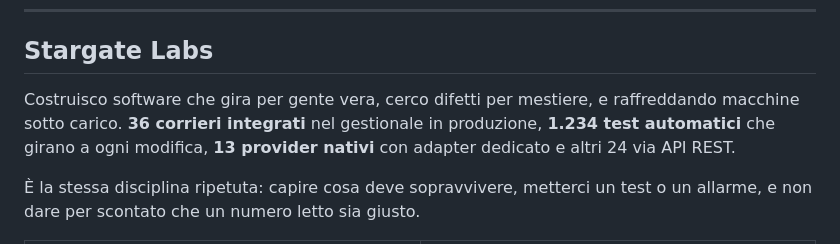
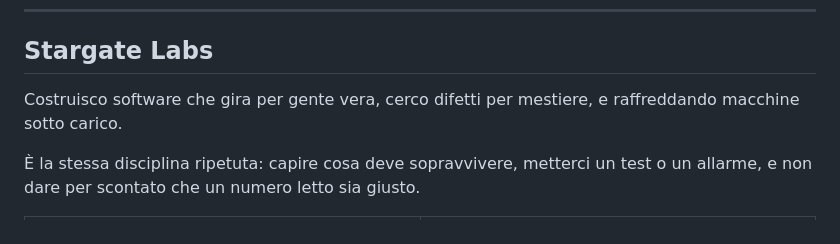
Before and after one commit to StargateLabs/StargateLabs, a Markdown page: README.md, the part around the change. Rendered like a GitHub page.

Commit message:
Tolgo i numeri di ShipExpress dalla introduzione del lab

```diff
--- a/README.md
+++ b/README.md
@@ -17,9 +17,7 @@
 ## Stargate Labs
 
 Costruisco software che gira per gente vera, cerco difetti per mestiere, e
-raffreddando macchine sotto carico. **36 corrieri integrati** nel gestionale in
-produzione, **1.234 test automatici** che girano a ogni modifica, **13 provider
-nativi** con adapter dedicato e altri 24 via API REST.
+raffreddando macchine sotto carico.
 
 È la stessa disciplina ripetuta: capire cosa deve sopravvivere, metterci un
 test o un allarme, e non dare per scontato che un numero letto sia giusto.
```
